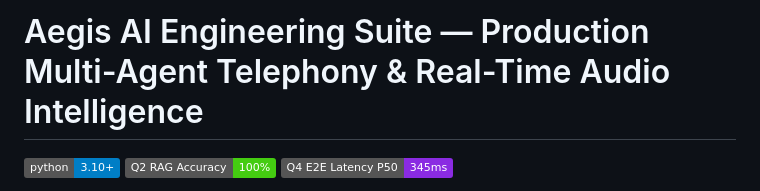
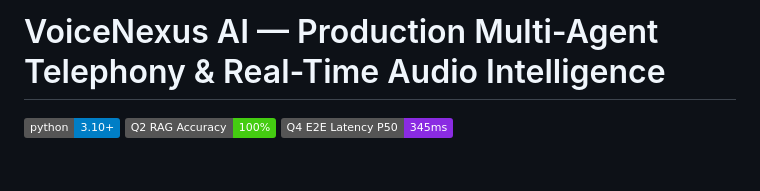
Before and after one commit to PrasoonSutapalli/ai-engineer-assessment, a Markdown page: README.md, the part around the change. GitHub-like rendering; badges without logos; blank space fills up the shorter version.

```diff
--- a/README.md
+++ b/README.md
@@ -1,4 +1,4 @@
-# Aegis AI Engineering Suite — Production Multi-Agent Telephony & Real-Time Audio Intelligence
+# VoiceNexus AI — Production Multi-Agent Telephony & Real-Time Audio Intelligence
 
 [![Python 3.10+](https://img.shields.io/badge/python-3.10+-blue.svg)](https://www.python.org/downloads/)
 [![Retrieval Accuracy](https://img.shields.io/badge/Q2_RAG_Accuracy-100%25-brightgreen.svg)](#)
```
